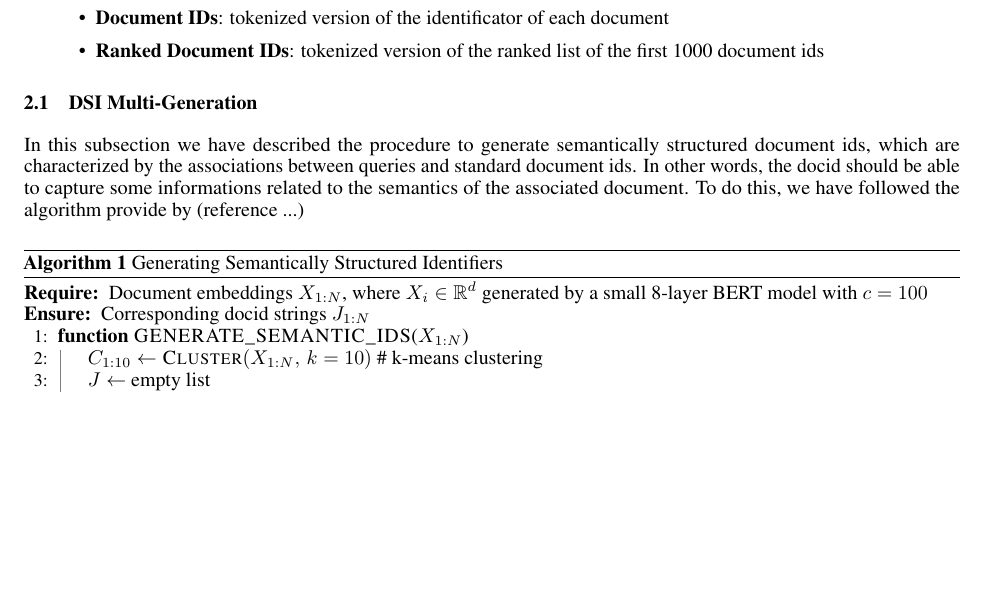
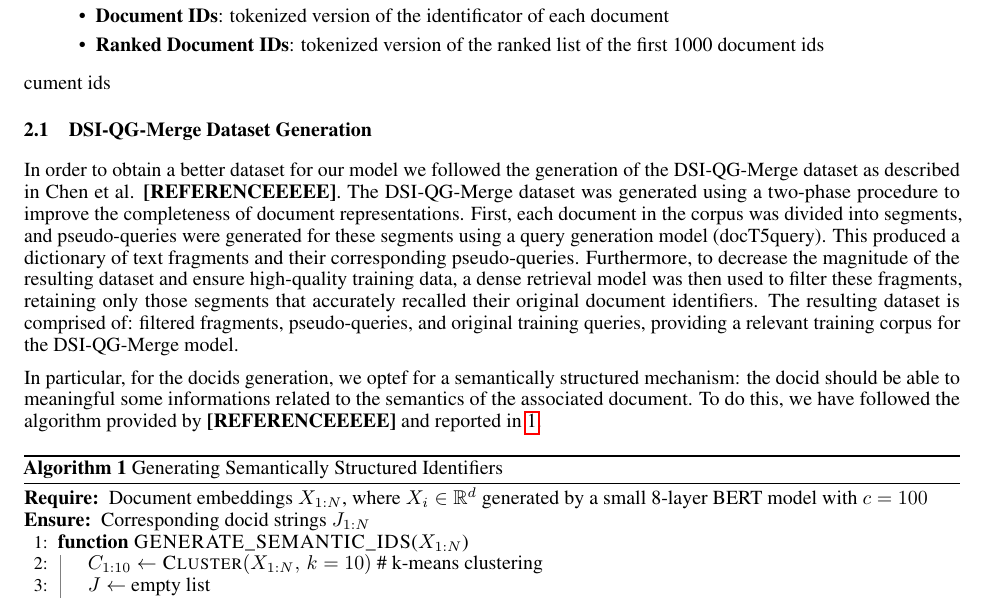
Before and after one commit to alessioborgi/NSIO_NeuralSearchIndexingOptimization, a LaTeX paper (Report/report.tex, which reads Report/sections/data.tex): part of page 2 of 6, cut so that both start at the same text, the shorter picture padded with empty space. Compiled offline with pdfLaTeX.

Commit message:
dsi-qg-merge generation

```diff
--- a/Report/sections/data.tex
+++ b/Report/sections/data.tex
@@ -13,9 +13,12 @@ Starting from the dataset, we have computed the maximum length of the inputs of
     \item \textbf{Query and Corpus}: tokenized input text, which is composed by the concatenation of the query and the corpus
     \item \textbf{Document IDs}: tokenized version of the identificator of each document
     \item \textbf{Ranked Document IDs}: tokenized version of the ranked list of the first 1000 document ids
+\end{itemize}cument ids
 \end{itemize}
-\subsection{DSI Multi-Generation}
-In this subsection we have described the procedure to generate semantically structured document ids, which are characterized by the associations between queries and standard document ids. In other words, the docid should be able to capture some informations related to the semantics of the associated document. To do this, we have followed the algorithm provide by (reference ...)
+\subsection{DSI-QG-Merge Dataset Generation}
+In order to obtain a better dataset for our model we followed the generation of the DSI-QG-Merge dataset as described in Chen et al. \textbf{[REFERENCEEEEE]}. The DSI-QG-Merge dataset was generated using a two-phase procedure to improve the completeness of document representations. First, each document in the corpus was divided into segments, and pseudo-queries were generated for these segments using a query generation model (docT5query). This produced a dictionary of text fragments and their corresponding pseudo-queries. Furthermore, to decrease the magnitude of the resulting dataset and ensure high-quality training data, a dense retrieval model was then used to filter these fragments, retaining only those segments that accurately recalled their original document identifiers. The resulting dataset is comprised of: filtered fragments, pseudo-queries, and original training queries, providing a relevant training corpus for the DSI-QG-Merge model.
+
+In particular, for the docids generation, we optef for a semantically structured mechanism: the docid should be able to meaningful some informations related to the semantics of the associated document. To do this, we have followed the algorithm provided by \textbf{[REFERENCEEEEE]} and reported in \ref{alg:semanticids}.
 
 \begin{algorithm}[H]
     \caption{Generating Semantically Structured Identifiers}
```
Also changed, not shown: Report/sections/data.tex (2 more changed lines).
